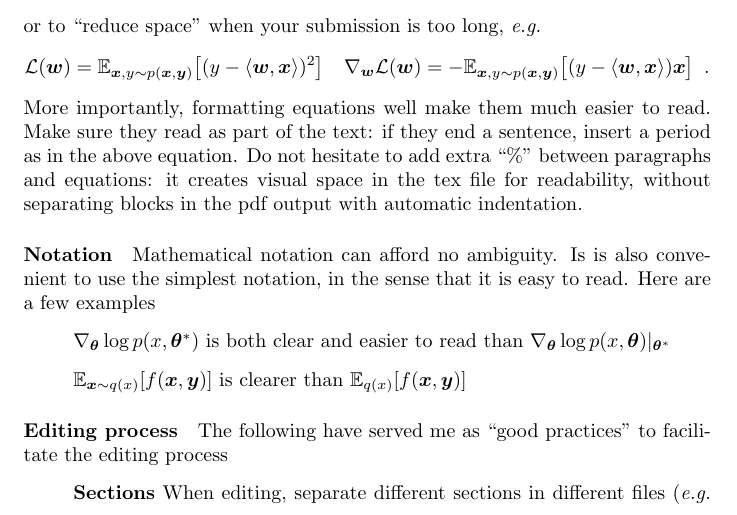
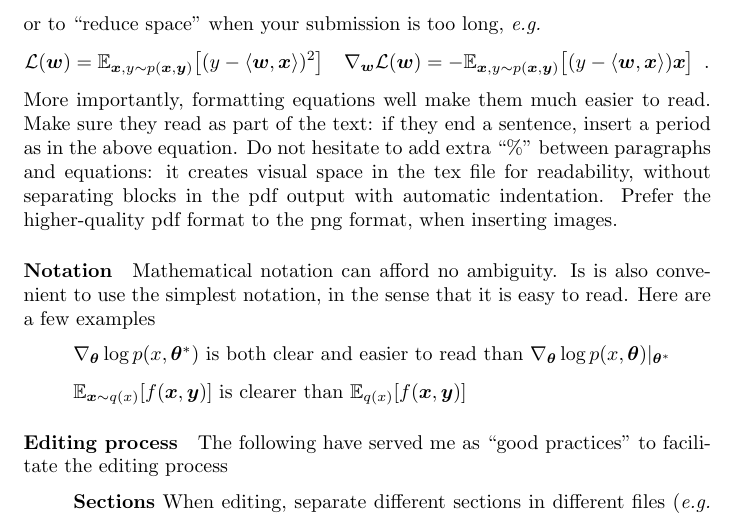
Before and after one commit to l-omar-chehab/LaTeX-Template, a LaTeX document (00_main.tex, which reads 98_pointers.tex): part of page 5 of 6, cut so that both start at the same text. Compiled offline with pdfLaTeX.

Commit message:
added pointer on image format

```diff
--- a/98_pointers.tex
+++ b/98_pointers.tex
@@ -86,7 +86,7 @@ or to ``reduce space" when your submission is too long, \textit{e.g.}
     \enspace .
 \end{alignat*}
 %
-More importantly, formatting equations well make them much easier to read. Make sure they read as part of the text: if they end a sentence, insert a period as in the above equation. Do not hesitate to add extra ``\%" between paragraphs and equations: it creates visual space in the tex file for readability, without separating blocks in the pdf output with automatic indentation.
+More importantly, formatting equations well make them much easier to read. Make sure they read as part of the text: if they end a sentence, insert a period as in the above equation. Do not hesitate to add extra ``\%" between paragraphs and equations: it creates visual space in the tex file for readability, without separating blocks in the pdf output with automatic indentation. Prefer the higher-quality pdf format to the png format, when inserting images.
 
 
 \paragraph{Notation} Mathematical notation can afford no ambiguity. Is is also convenient to use the simplest notation, in the sense that it is easy to read. Here are a few examples
```
